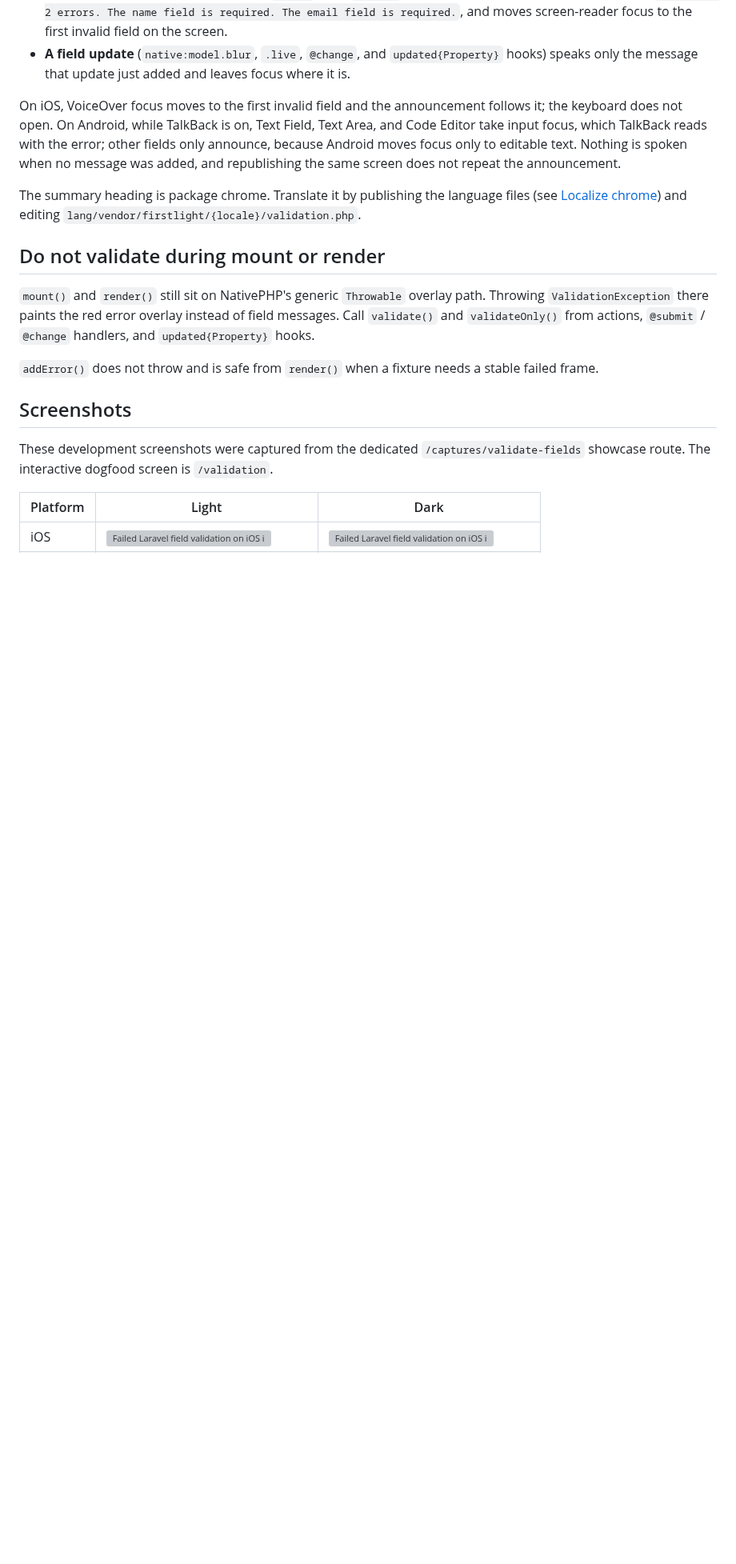
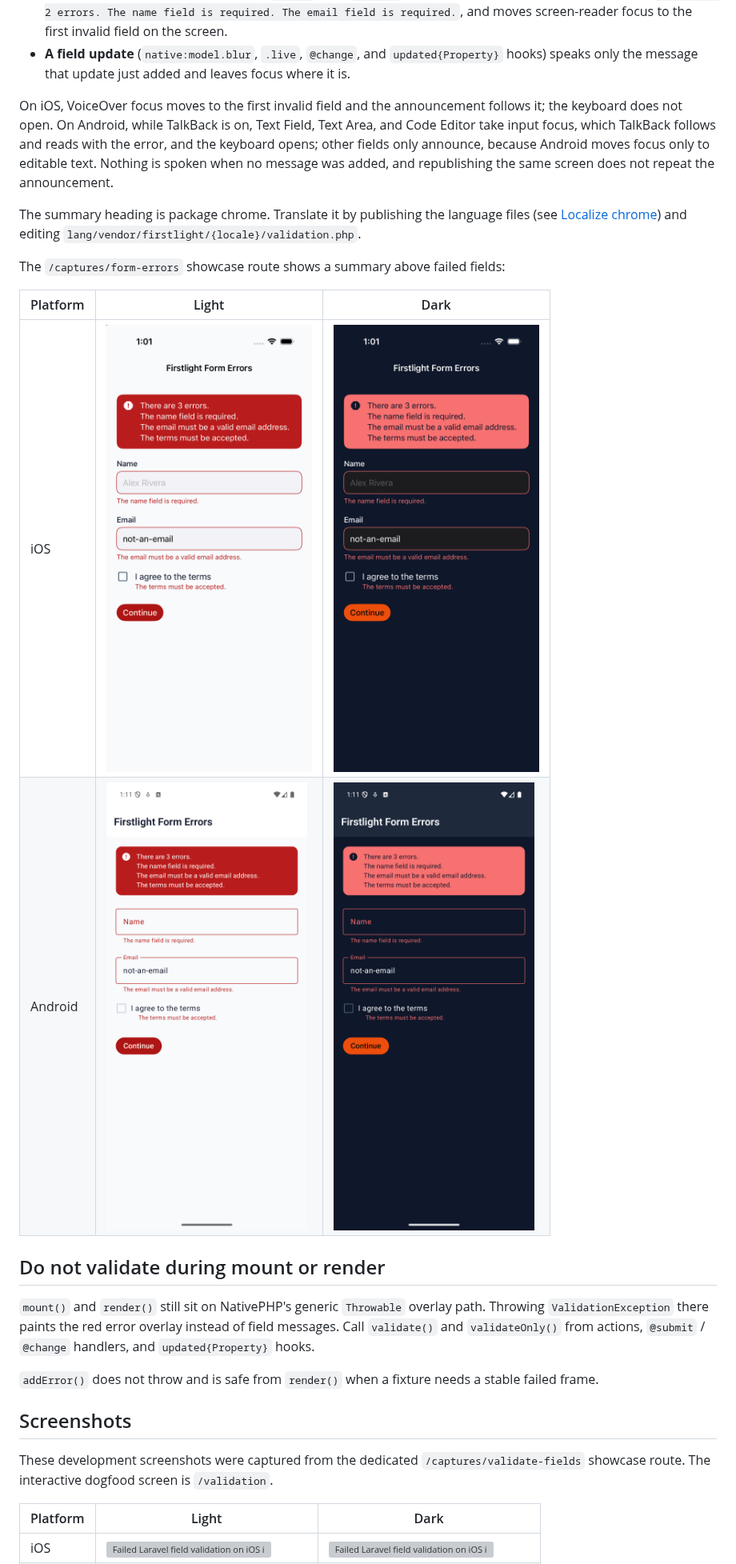
Before and after one commit to firstlightui/nativephp, a Markdown page: docs/how-to/validate-fields.md, the part around the change. Shown at 80% size. Rendered like a GitHub page; pictures changed too: docs/screenshots/form-errors/android-dark.png (added), docs/screenshots/form-errors/android-light.png (added), docs/screenshots/form-errors/ios-dark.png (added); blank space fills up the shorter version; grey boxes are pictures that could not be loaded.

```diff
--- a/docs/how-to/validate-fields.md
+++ b/docs/how-to/validate-fields.md
@@ -307,14 +307,22 @@ After a failed interaction, Firstlight announces the errors once:
 
 On iOS, VoiceOver focus moves to the first invalid field and the announcement
 follows it; the keyboard does not open. On Android, while TalkBack is on, Text
-Field, Text Area, and Code Editor take input focus, which TalkBack reads with
-the error; other fields only announce, because Android moves focus only to
-editable text. Nothing is spoken when no message was added, and republishing
+Field, Text Area, and Code Editor take input focus, which TalkBack follows and
+reads with the error, and the keyboard opens; other fields only announce,
+because Android moves focus only to editable text. Nothing is spoken when no message was added, and republishing
 the same screen does not repeat the announcement.
 
 The summary heading is package chrome. Translate it by publishing the language
 files (see [Localize chrome](localize.md)) and editing
 `lang/vendor/firstlight/{locale}/validation.php`.
+
+The `/captures/form-errors` showcase route shows a summary above failed
+fields:
+
+| Platform | Light | Dark |
+| --- | --- | --- |
+| iOS | ![Form error summary on iOS in light mode](../screenshots/form-errors/ios-light.png) | ![Form error summary on iOS in dark mode](../screenshots/form-errors/ios-dark.png) |
+| Android | ![Form error summary on Android in light mode](../screenshots/form-errors/android-light.png) | ![Form error summary on Android in dark mode](../screenshots/form-errors/android-dark.png) |
 
 ## Do not validate during mount or render
 
```
Also changed, not shown: CHANGELOG.md (+2 -1 lines), spec/reviews/2026-10-24-form-level-errors-development.md (added, +44 -0 lines), 2 other files.
